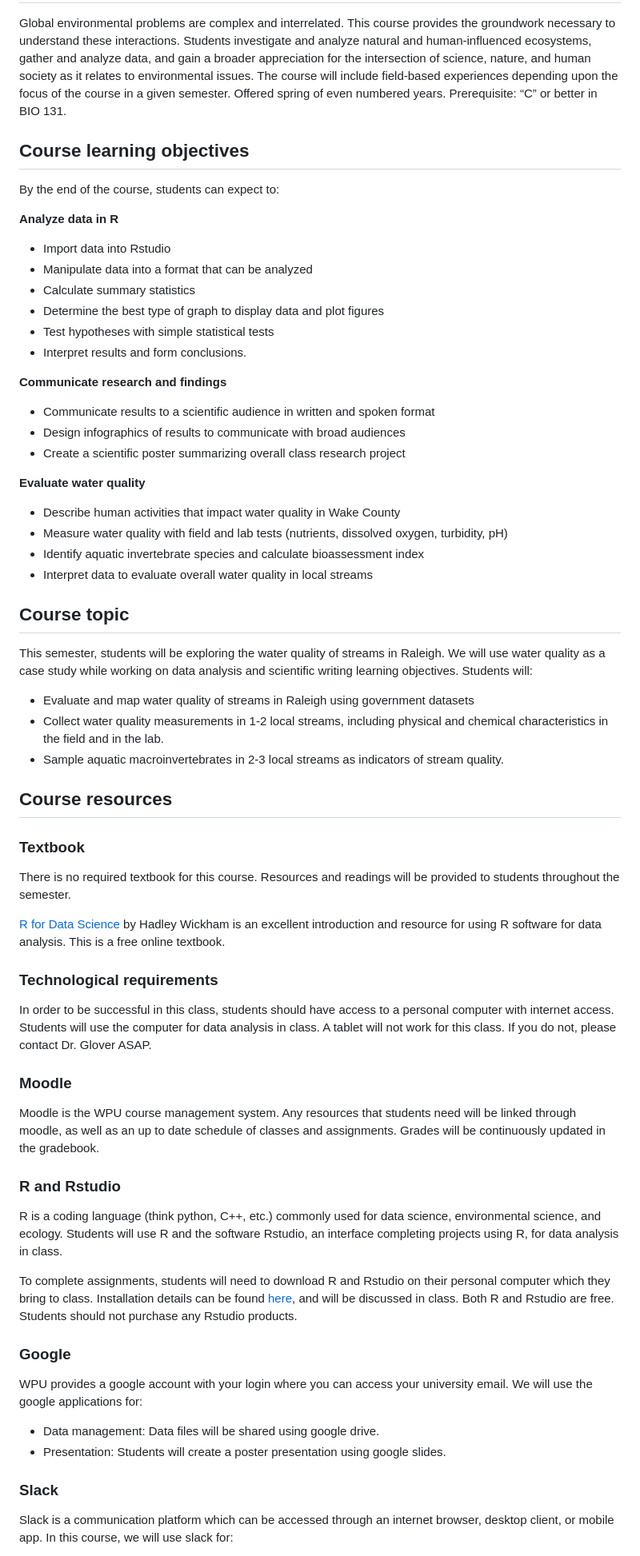
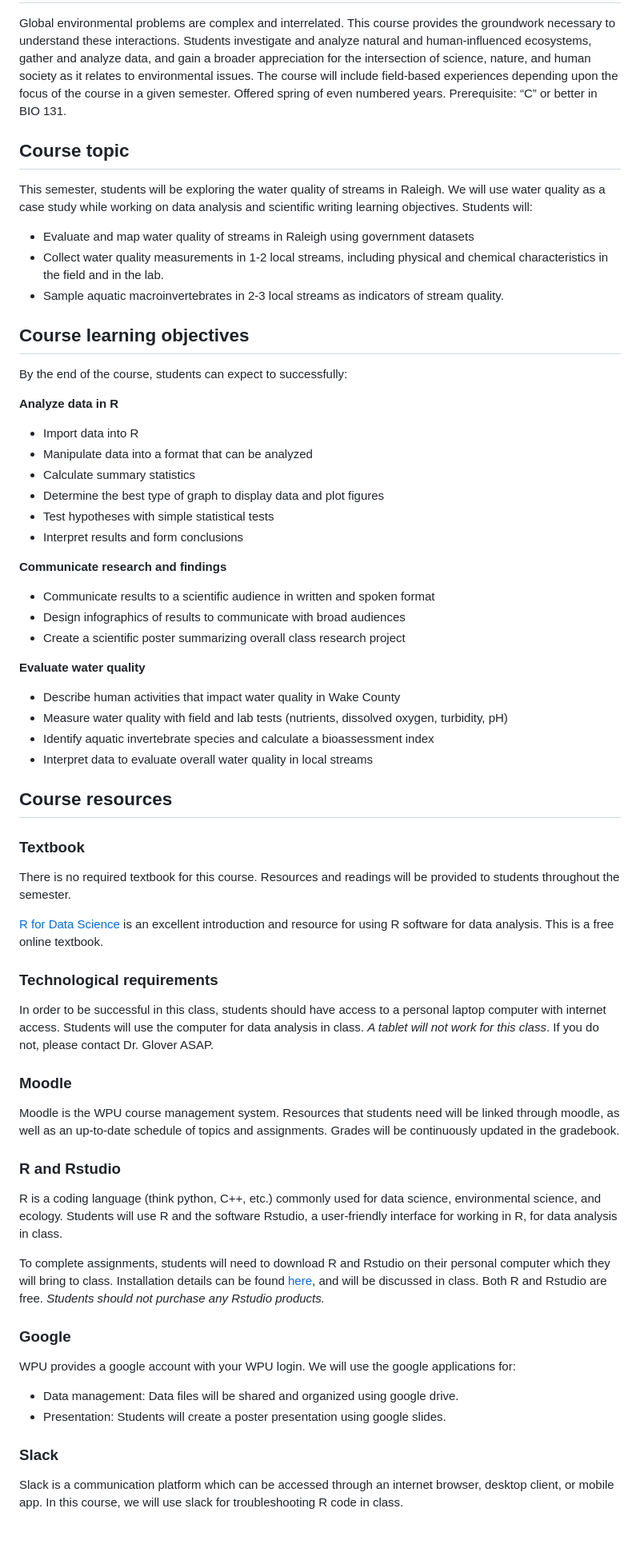
Before and after one commit to maryglover/wpu-bio231, a Markdown page: bio231-syllabus.md, the part around one of its changes. Shown at 80% size. Drawn GitHub-style; blank space fills up the shorter version.

```diff
--- a/bio231-syllabus.md
+++ b/bio231-syllabus.md
@@ -21,18 +21,26 @@ layout: default
 
 Global environmental problems are complex and interrelated. This course provides the groundwork necessary to understand these interactions. Students investigate and analyze natural and human-influenced ecosystems, gather and analyze data, and gain a broader appreciation for the intersection of science, nature, and human society as it relates to environmental issues. The course will include field-based experiences depending upon the focus of the course in a given semester. Offered spring of even numbered years. Prerequisite: “C” or better in BIO 131.
 
+## Course topic
+
+This semester, students will be exploring the water quality of streams in Raleigh. We will use water quality as a case study while working on data analysis and scientific writing learning objectives. Students will:
+
+- Evaluate and map water quality of streams in Raleigh using government datasets
+- Collect water quality measurements in 1-2 local streams, including physical and chemical characteristics in the field and in the lab.
+- Sample aquatic macroinvertebrates in 2-3 local streams as indicators of stream quality.
+
 ## Course learning objectives
 
-By the end of the course, students can expect to:
+By the end of the course, students can expect to successfully:
 
 **Analyze data in R**
 
-- Import data into Rstudio
+- Import data into R
 - Manipulate data into a format that can be analyzed
 - Calculate summary statistics
 - Determine the best type of graph to display data and plot figures
 - Test hypotheses with simple statistical tests
-- Interpret results and form conclusions.
+- Interpret results and form conclusions
 
 **Communicate research and findings**
 
@@ -44,16 +52,8 @@ By the end of the course, students can expect to:
 
 - Describe human activities that impact water quality in Wake County
 - Measure water quality with field and lab tests (nutrients, dissolved oxygen, turbidity, pH)
-- Identify aquatic invertebrate species and calculate bioassessment index
+- Identify aquatic invertebrate species and calculate a bioassessment index
 - Interpret data to evaluate overall water quality in local streams
-
-## Course topic
-
-This semester, students will be exploring the water quality of streams in Raleigh. We will use water quality as a case study while working on data analysis and scientific writing learning objectives. Students will:
-
-- Evaluate and map water quality of streams in Raleigh using government datasets
-- Collect water quality measurements in 1-2 local streams, including physical and chemical characteristics in the field and in the lab.
-- Sample aquatic macroinvertebrates in 2-3 local streams as indicators of stream quality.
 
 ## Course resources
 
@@ -61,30 +61,30 @@ This semester, students will be exploring the water quality of streams in Raleig
 
 There is no required textbook for this course. Resources and readings will be provided to students throughout the semester.
 
-[R for Data Science](https://r4ds.hadley.nz/) by Hadley Wickham is an excellent introduction and resource for using R software for data analysis. This is a free online textbook.
+[R for Data Science](https://r4ds.hadley.nz/) is an excellent introduction and resource for using R software for data analysis. This is a free online textbook.
 
 ### Technological requirements
 
-In order to be successful in this class, students should have access to a personal computer  with internet access. Students will use the computer for data analysis in class. A tablet will not work for this class.  If you do not, please contact Dr. Glover ASAP.
+In order to be successful in this class, students should have access to a personal laptop computer with internet access. Students will use the computer for data analysis in class. *A tablet will not work for this class*.  If you do not, please contact Dr. Glover ASAP.
 
 ### Moodle
 
-Moodle is the WPU course management system. Any resources that students need will be linked through moodle, as well as an up to date schedule of classes and assignments. Grades will be continuously updated in the gradebook.
+Moodle is the WPU course management system. Resources that students need will be linked through moodle, as well as an up-to-date schedule of topics and assignments. Grades will be continuously updated in the gradebook.
 
 ### R and Rstudio
 
-R is a coding language (think python, C++, etc.) commonly used for data science, environmental science, and ecology. Students will use R and the software Rstudio, an interface completing projects using R, for data analysis in class.
+R is a coding language (think python, C++, etc.) commonly used for data science, environmental science, and ecology. Students will use R and the software Rstudio, a user-friendly interface for working in R, for data analysis in class.
 
-To complete assignments, students will need to download R and Rstudio on their personal computer which they bring to class. Installation details can be found [here](https://posit.co/download/rstudio-desktop/), and will be discussed in class. Both R and Rstudio are free. Students should not purchase any Rstudio products.
+To complete assignments, students will need to download R and Rstudio on their personal computer which they will bring to class. Installation details can be found [here](https://posit.co/download/rstudio-desktop/), and will be discussed in class. Both R and Rstudio are free. *Students should not purchase any Rstudio products.*
 
 ### Google
 
-WPU provides a google account with your login where you can access your university email.  We will use the google applications for:
+WPU provides a google account with your WPU login.  We will use the google applications for:
 
-- Data management: Data files will be shared using google drive.
+- Data management: Data files will be shared and organized using google drive.
 - Presentation: Students will create a poster presentation using google slides.
 
 ### Slack
 
-Slack is a communication platform which can be accessed through an internet browser, desktop client, or mobile app. In this course, we will use slack for:
+Slack is a communication platform which can be accessed through an internet browser, desktop client, or mobile app. In this course, we will use slack for troubleshooting R code in class.
 
```
Also changed, not shown: other parts of bio231-syllabus.md (+16 -18 lines).
